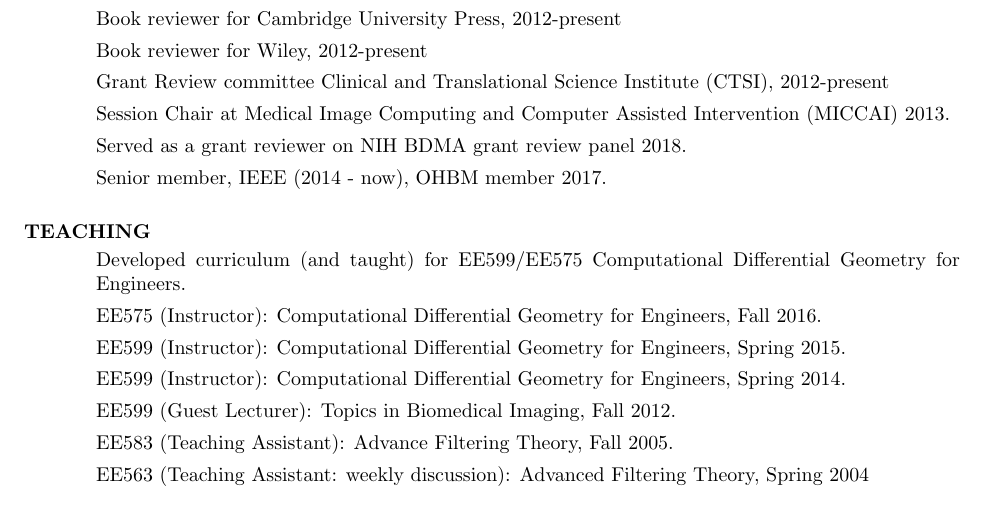
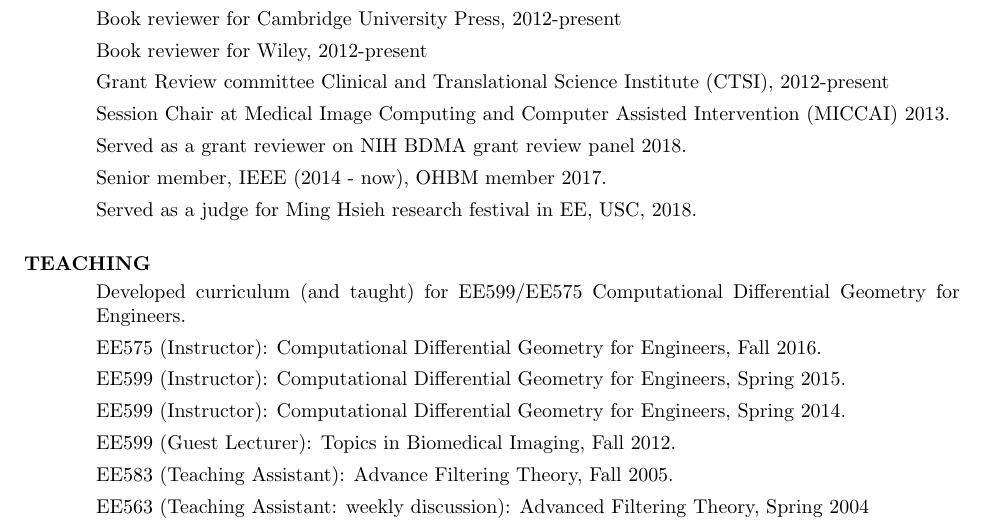
Before and after one commit to ajoshiusc/CV, a LaTeX CV (main.tex): part of page 2 of 15, cut so that both start at the same text. Compiled offline with pdfLaTeX.

Commit message:
Updates from ShareLaTeX

```diff
--- a/main.tex
+++ b/main.tex
@@ -215,6 +215,8 @@
 \item Session Chair at Medical Image Computing and Computer Assisted Intervention (MICCAI) 2013.
 \item Served as a grant reviewer on NIH BDMA grant review panel 2018.
 \item Senior member, IEEE (2014 - now), OHBM member 2017.
+\item Served as a judge for Ming Hsieh research festival in EE, USC, 2018.
+
 \end{itemize}
 
 \section{\bf TEACHING}
```
